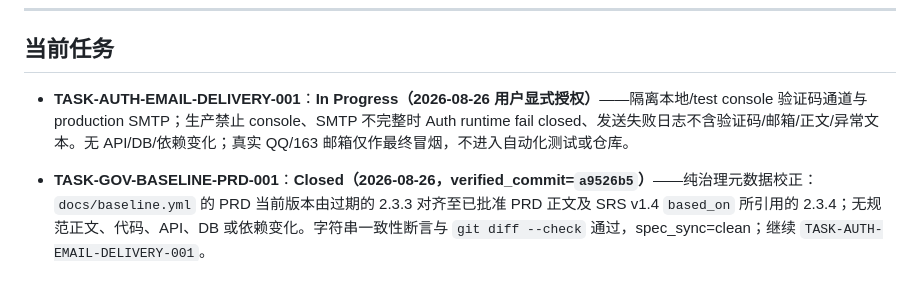
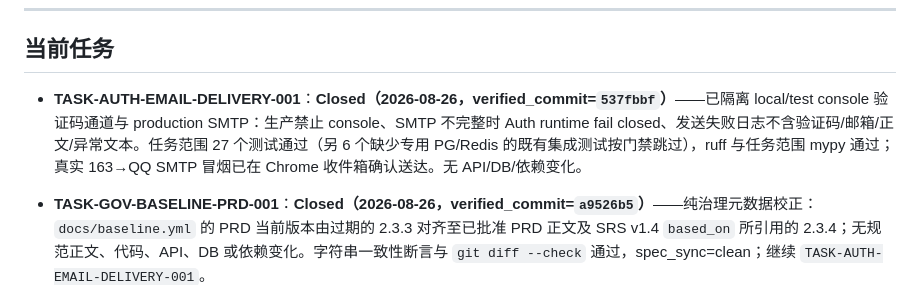
Before and after one commit to hxt0227cu-alt/jianli, a Markdown page: PROJECT_STATE.md, the part around the change. Rendered like a GitHub page.

```diff
--- a/PROJECT_STATE.md
+++ b/PROJECT_STATE.md
@@ -29,7 +29,7 @@
 
 ## 当前任务
 
-- **TASK-AUTH-EMAIL-DELIVERY-001**：**In Progress（2026-08-26 用户显式授权）**——隔离本地/test console 验证码通道与 production SMTP；生产禁止 console、SMTP 不完整时 Auth runtime fail closed、发送失败日志不含验证码/邮箱/正文/异常文本。无 API/DB/依赖变化；真实 QQ/163 邮箱仅作最终冒烟，不进入自动化测试或仓库。
+- **TASK-AUTH-EMAIL-DELIVERY-001**：**Closed（2026-08-26，verified_commit=`537fbbf`）**——已隔离 local/test console 验证码通道与 production SMTP：生产禁止 console、SMTP 不完整时 Auth runtime fail closed、发送失败日志不含验证码/邮箱/正文/异常文本。任务范围 27 个测试通过（另 6 个缺少专用 PG/Redis 的既有集成测试按门禁跳过），ruff 与任务范围 mypy 通过；真实 163→QQ SMTP 冒烟已在 Chrome 收件箱确认送达。无 API/DB/依赖变化。
 - **TASK-GOV-BASELINE-PRD-001**：**Closed（2026-08-26，verified_commit=`a9526b5`）**——纯治理元数据校正：`docs/baseline.yml` 的 PRD 当前版本由过期的 2.3.3 对齐至已批准 PRD 正文及 SRS v1.4 `based_on` 所引用的 2.3.4；无规范正文、代码、API、DB 或依赖变化。字符串一致性断言与 `git diff --check` 通过，spec_sync=clean；继续 `TASK-AUTH-EMAIL-DELIVERY-001`。
 
 - **TASK-DM-001**：历史**已关闭**（对应 domain_model v1.1.3，批准锚点 `f64b6de`）。不重开；其成果由 v1.1.4 取代。
```
Also changed, not shown: tasks/TASK-AUTH-EMAIL-DELIVERY-001.md (+31 -12 lines).
